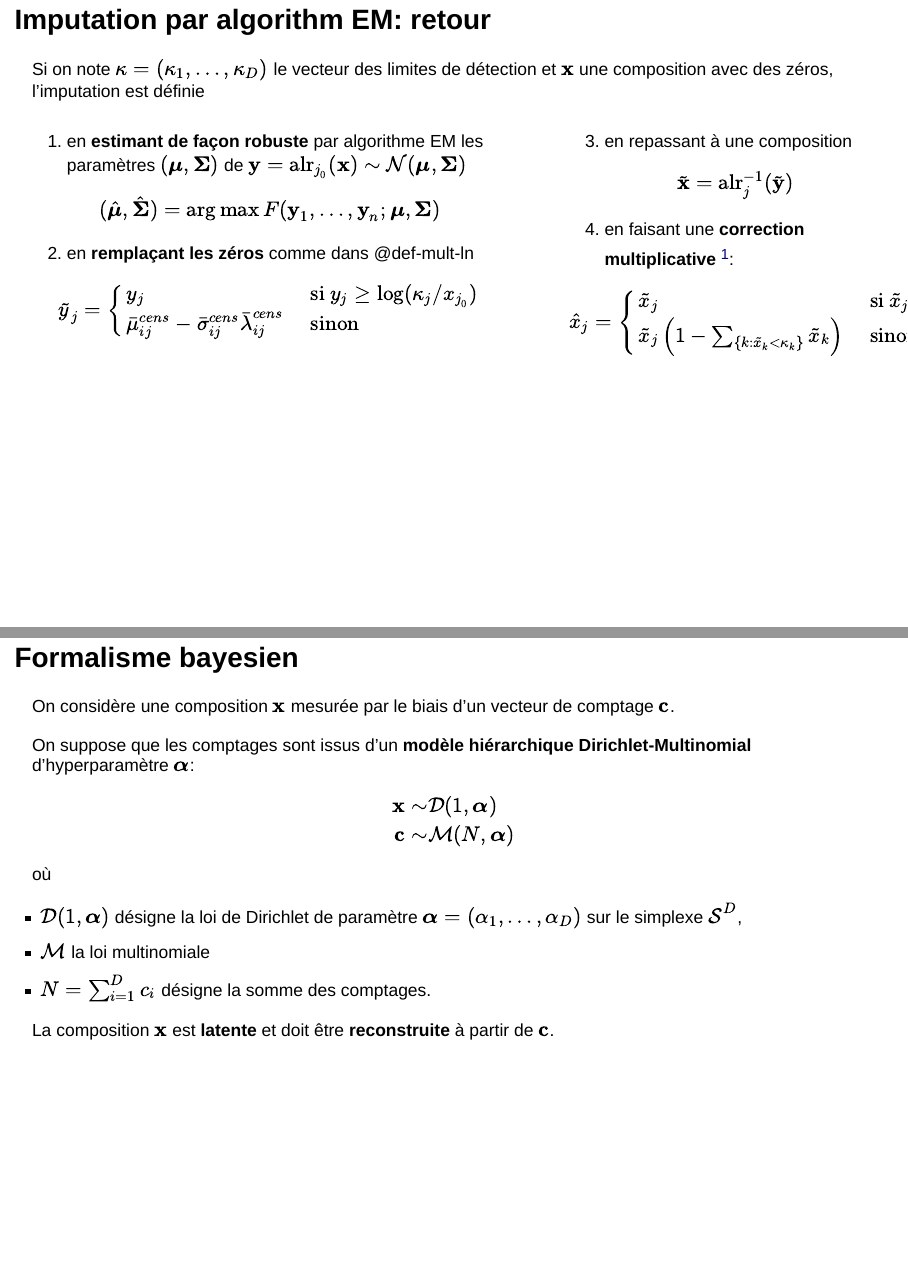
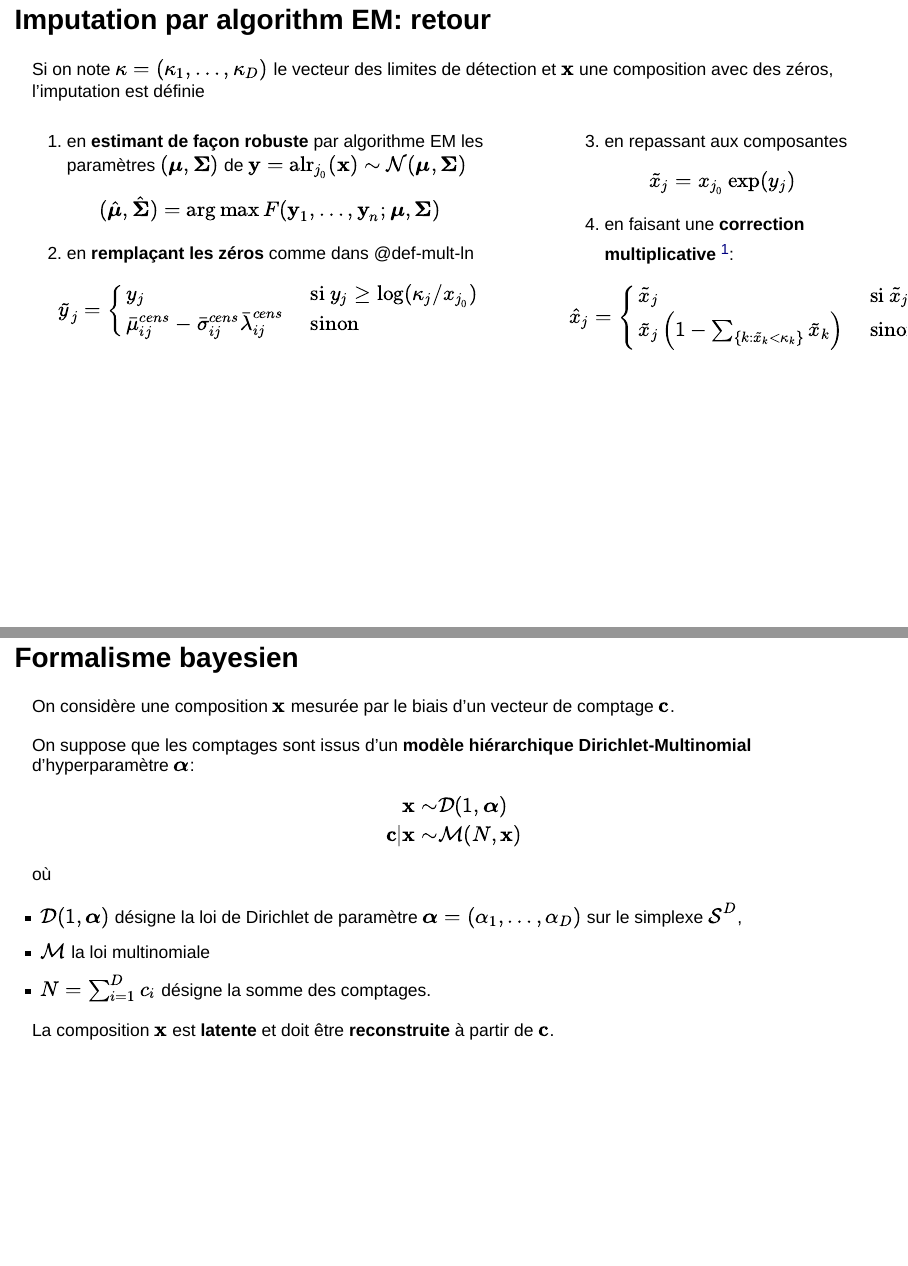
Before and after one commit to mahendra-mariadassou/JES2022-presentations, a Quarto document (02_traitement_des_zéros.qmd): pages 21 and 25 of 32, joined at a grey line. Rendered offline with R 4.5, knitr and Pandoc in place of Quarto, with nearby package versions; drawn as Slidy slides in place of the format the file asks for; a font, style sheet, LaTeX package, included part or bibliography that could not be used is replaced or left out.

Commit message:
Correction de coquilles sur traitement des zéros

```diff
--- a/02_traitement_des_zéros.qmd
+++ b/02_traitement_des_zéros.qmd
@@ -410,9 +410,11 @@ $$
 
 ::: {.column width="40%"}
 ::: fragment
-3.  en repassant à une composition $$
-    \tilde{\vect{x}} = \alr_j^{-1}(\tilde{\vect{y}})
-    $$
+3.  en repassant aux composantes
+
+$$
+\tilde{x}_j = x_{j_0}\exp(y_j)
+$$
 :::
 
 ::: fragment
@@ -478,7 +480,7 @@ On suppose que les comptages sont issus d'un **modèle hiérarchique Dirichlet-M
 $$
 \begin{align*}
  \vect{x} \sim & \mathcal{D}(1, \boldsymbol{\alpha}) \\
- \vect{c} \sim & \mathcal{M}(N, \boldsymbol{\alpha})
+ \vect{c} | \vect{x} \sim & \mathcal{M}(N, \vect{x})
 \end{align*}
 $$
 
```
Also changed, not shown: 02_traitement_des_zéros.qmd (2 more changed lines).
